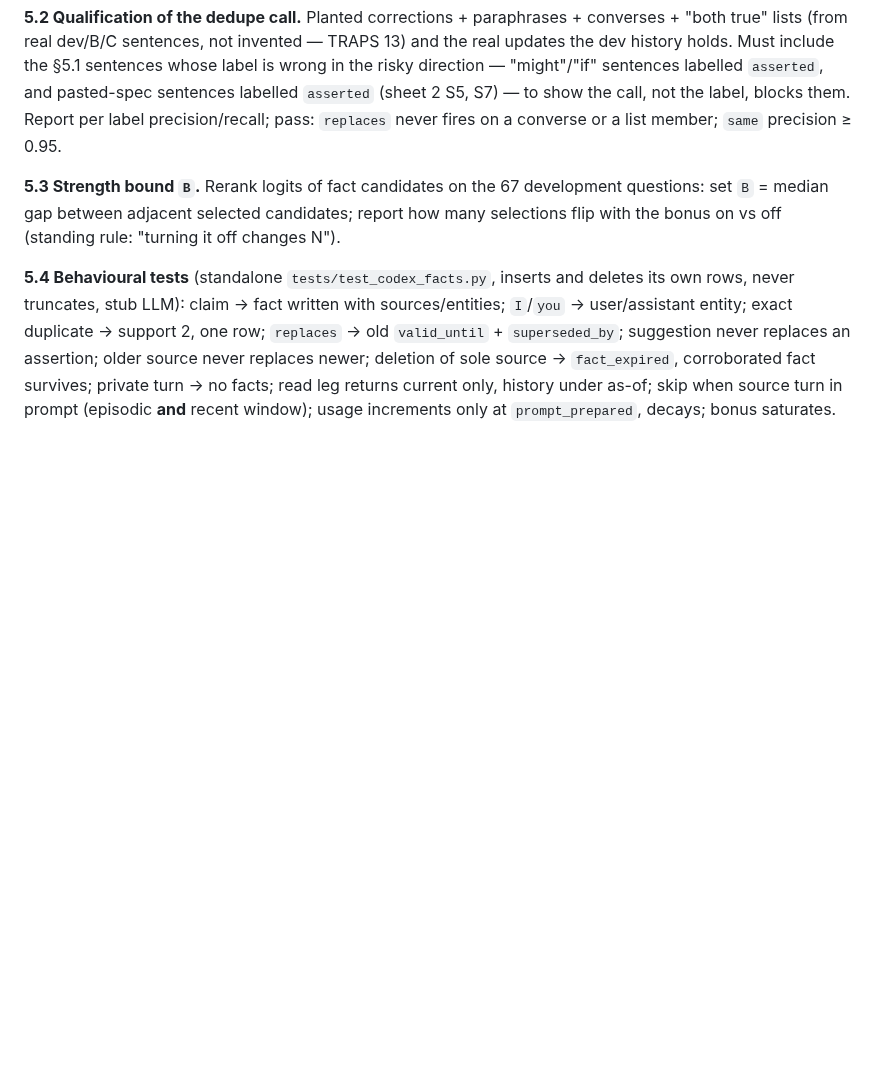
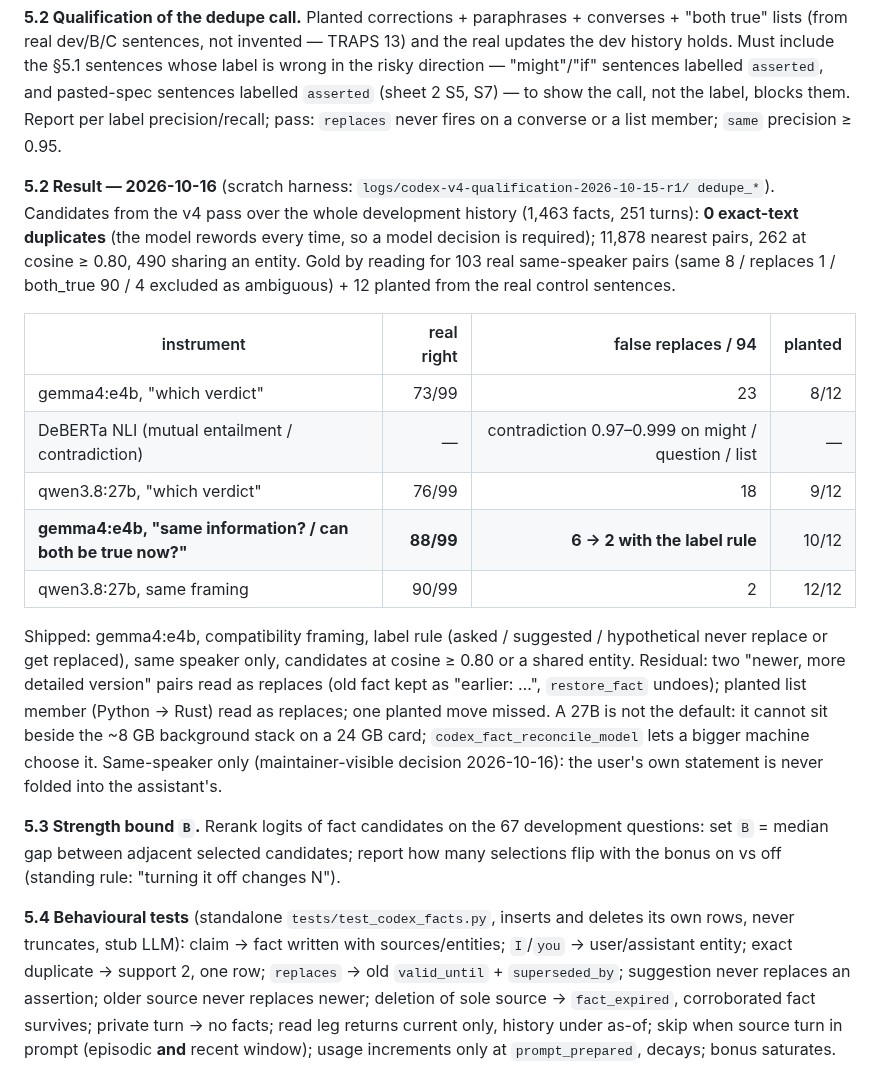
Before and after one commit to Deepnar/ice, a Markdown page: docs/specs/CODEX_V4.md, the part around the change. Rendered like a GitHub page; blank space fills up the shorter version.

Commit message:
docs: CODEX_V4 §5.2 reconciliation qualification result (CODEX_V4)
Instrument table (gemma / NLI / 27B x verdict vs compatibility framing),
the shipped configuration, residual errors and why a 27B is not the
default on a 24 GB card.

```diff
--- a/docs/specs/CODEX_V4.md
+++ b/docs/specs/CODEX_V4.md
@@ -382,6 +382,30 @@ risky direction — "might"/"if" sentences labelled `asserted`, and pasted-spec
 labelled `asserted` (sheet 2 S5, S7) — to show the call, not the label, blocks them. Report per label precision/recall; pass: `replaces` never
 fires on a converse or a list member; `same` precision ≥ 0.95.
 
+**5.2 Result — 2026-10-16** (scratch harness: `logs/codex-v4-qualification-2026-10-15-r1/
+dedupe_*`). Candidates from the v4 pass over the whole development history (1,463 facts,
+251 turns): **0 exact-text duplicates** (the model rewords every time, so a model decision
+is required); 11,878 nearest pairs, 262 at cosine ≥ 0.80, 490 sharing an entity. Gold by
+reading for 103 real same-speaker pairs (same 8 / replaces 1 / both_true 90 / 4 excluded
+as ambiguous) + 12 planted from the real control sentences.
+
+| instrument | real right | false replaces / 94 | planted |
+|---|---:|---:|---:|
+| gemma4:e4b, "which verdict" | 73/99 | 23 | 8/12 |
+| DeBERTa NLI (mutual entailment / contradiction) | — | contradiction 0.97–0.999 on might / question / list | — |
+| qwen3.8:27b, "which verdict" | 76/99 | 18 | 9/12 |
+| **gemma4:e4b, "same information? / can both be true now?"** | **88/99** | **6 → 2 with the label rule** | 10/12 |
+| qwen3.8:27b, same framing | 90/99 | 2 | 12/12 |
+
+Shipped: gemma4:e4b, compatibility framing, label rule (asked / suggested / hypothetical
+never replace or get replaced), same speaker only, candidates at cosine ≥ 0.80 or a shared
+entity. Residual: two "newer, more detailed version" pairs read as replaces (old fact kept
+as "earlier: …", `restore_fact` undoes); planted list member (Python → Rust) read as
+replaces; one planted move missed. A 27B is not the default: it cannot sit beside the
+~8 GB background stack on a 24 GB card; `codex_fact_reconcile_model` lets a bigger machine
+choose it. Same-speaker only (maintainer-visible decision 2026-10-16): the user's own
+statement is never folded into the assistant's.
+
 **5.3 Strength bound `B`.** Rerank logits of fact candidates on the 67 development
 questions: set `B` = median gap between adjacent selected candidates; report how many
 selections flip with the bonus on vs off (standing rule: "turning it off changes N").
```
